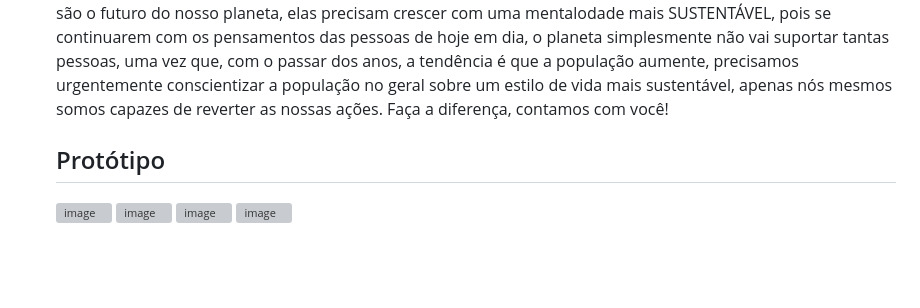
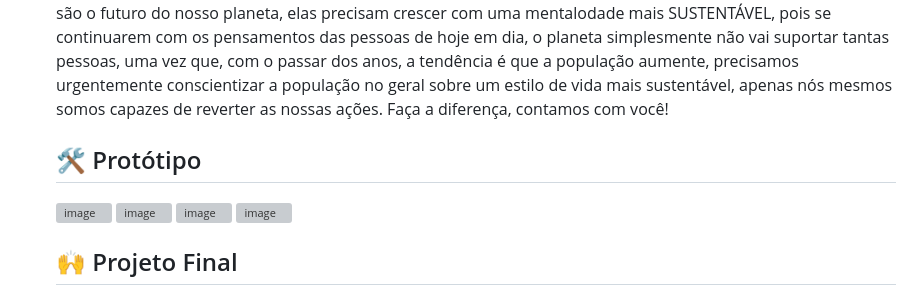
Before and after one commit to guirodrigues26/Feira-do-tecnico, a Markdown page: README.md, the part around the change. Drawn GitHub-style; blank space fills up the shorter version; grey boxes are pictures that could not be loaded.

```diff
--- a/README.md
+++ b/README.md
@@ -35,6 +35,8 @@ A sustentabilidade é um dos assuntos mais relevantes em nossa atualidade. A pre
   conscientizar a população no geral sobre um estilo de vida mais sustentável, apenas nós mesmos somos capazes de reverter as nossas ações.
   Faça a diferença, contamos com você!
 
-  ## Protótipo
+  ## 🛠️ Protótipo
   ![image](https://github.com/user-attachments/assets/a97cdedc-5bcf-4540-ae77-9657687c980a)  ![image](https://github.com/user-attachments/assets/0d9834f3-70c2-4976-9fc4-63b572b934ce)
   ![image](https://github.com/user-attachments/assets/214e2e32-c7e5-4e7f-b72e-e2fee23b8677) ![image](https://github.com/user-attachments/assets/07bca3de-04ec-45c7-bf02-b1c69b0c228d)
+
+  ## 🙌 Projeto Final
```
